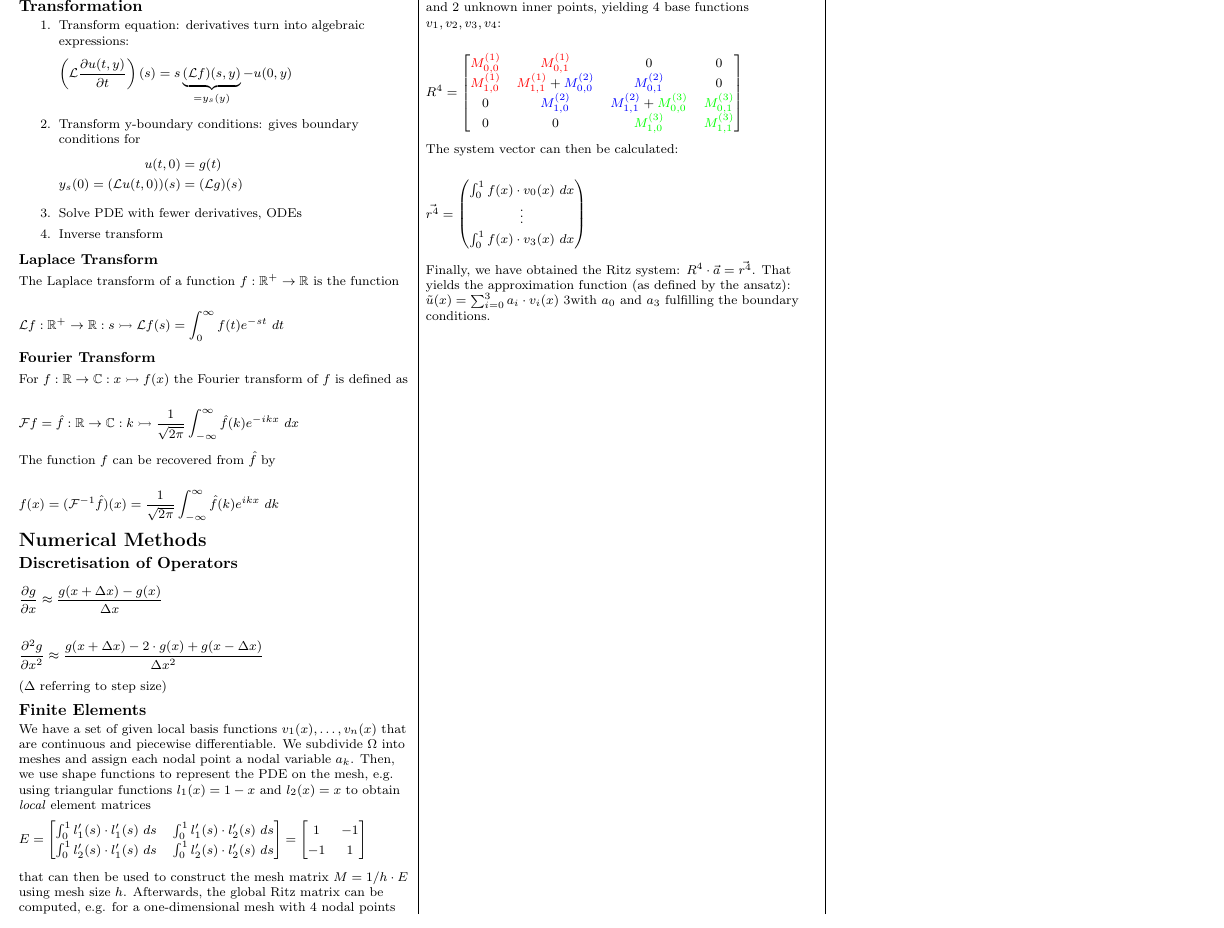
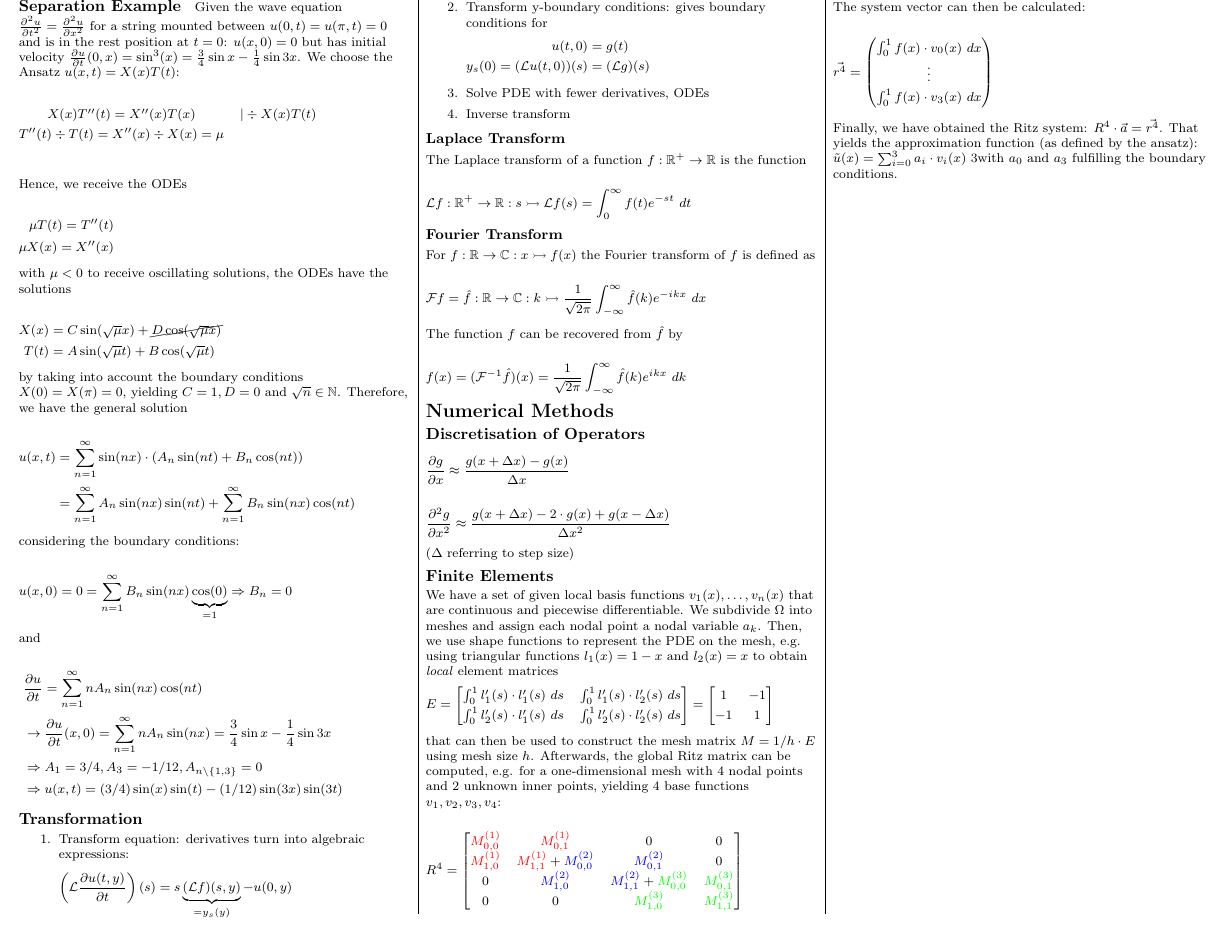
Before and after one commit to lukasbischof/FTP_PartDiff, a LaTeX document (Summary.tex): part of page 2 of 3, cut so that both start at the same text. Compiled offline with pdfLaTeX.

Commit message:
Separation Example

```diff
--- a/Summary.tex
+++ b/Summary.tex
@@ -8,6 +8,7 @@
 \usepackage{amssymb,amsthm,amsfonts}
 \usepackage{graphicx}
 \usepackage{wrapfig}
+\usepackage{cancel}
 
 \ifthenelse{\lengthtest { \paperwidth = 11in}}
     { \geometry{top=.3in,left=.3in,right=.3in,bottom=.3in} }
@@ -276,6 +277,56 @@ if these are given, we can try:
 	\item Use remaining boundary conditions to determine $a_k$.
 \end{enumerate}
 
+\paragraph{Separation Example}
+
+Given the wave equation $\frac{\partial^2u}{\partial t^2}=\frac{\partial^2 u}{\partial x^2}$
+for a string mounted between $u(0,t)=u(\pi,t)=0$ and is in the rest position at $t=0$: $u(x,0)=0$ but has initial velocity
+$\frac{\partial u}{\partial t}(0,x)=\sin^3(x)=\frac{3}{4}\sin x-\frac{1}{4}\sin 3x$. We choose the Ansatz $u(x,t)=X(x)T(t)$:
+
+\begin{align*}
+	\begin{matrix}
+		X(x)T''(t)=X''(x)T(x) & |\div X(x)T(t) \\
+		T''(t)\div T(t) = X''(x)\div X(x) = \mu
+	\end{matrix} \\
+\end{align*}
+
+Hence, we receive the ODEs
+
+\begin{align*}
+	\mu T(t) = T''(t) \\
+	\mu X(x) = X''(x)
+\end{align*}
+
+with $\mu < 0$ to receive oscillating solutions, the ODEs have the solutions
+
+\begin{align*}
+	X(x) & = C \sin(\sqrt\mu x)+\cancel{ D\cos(\sqrt\mu x) } \\
+	T(t) & = A \sin(\sqrt\mu t)+B \cos(\sqrt\mu t)
+\end{align*}
+
+by taking into account the boundary conditions $X(0)=X(\pi)=0$, yielding $C=1,D=0$ and $\sqrt{n}\in\mathbb{N}$.
+Therefore, we have the general solution
+
+\begin{align*}
+	u(x,t) & = \sum_{n=1}^\infty \sin(nx)\cdot\left( A_n\sin(nt)+B_n\cos(nt) \right) \\
+	\ & = \sum_{n=1}^\infty A_n\sin(nx)\sin(nt) + \sum_{n=1}^\infty B_n\sin(nx)\cos(nt)
+\end{align*}
+
+considering the boundary conditions:
+
+\begin{align*}
+	u(x,0) = 0 = \sum_{n=1}^\infty B_n\sin(nx)\underbrace{\cos(0)}_{=1} \Rightarrow B_n=0
+\end{align*}
+
+and
+
+\begin{align*}
+	\ & \frac{\partial u}{\partial t} = \sum_{n=1}^\infty nA_n\sin(nx)\cos(nt)\\
+	\ & \rightarrow \frac{\partial u}{\partial t}(x,0) = \sum_{n=1}^\infty nA_n\sin(nx) = \frac{3}{4}\sin x-\frac{1}{4}\sin 3x \\
+	\ & \Rightarrow A_1=3/4, A_3=-1/12, A_{n\setminus \{1,3\}}=0 \\
+	\ & \Rightarrow u(x,t)=(3/4)\sin(x)\sin(t)-(1/12)\sin(3x)\sin(3t)
+\end{align*}
+
 \subsection{Transformation}
 \begin{enumerate}
 	\item{
```
